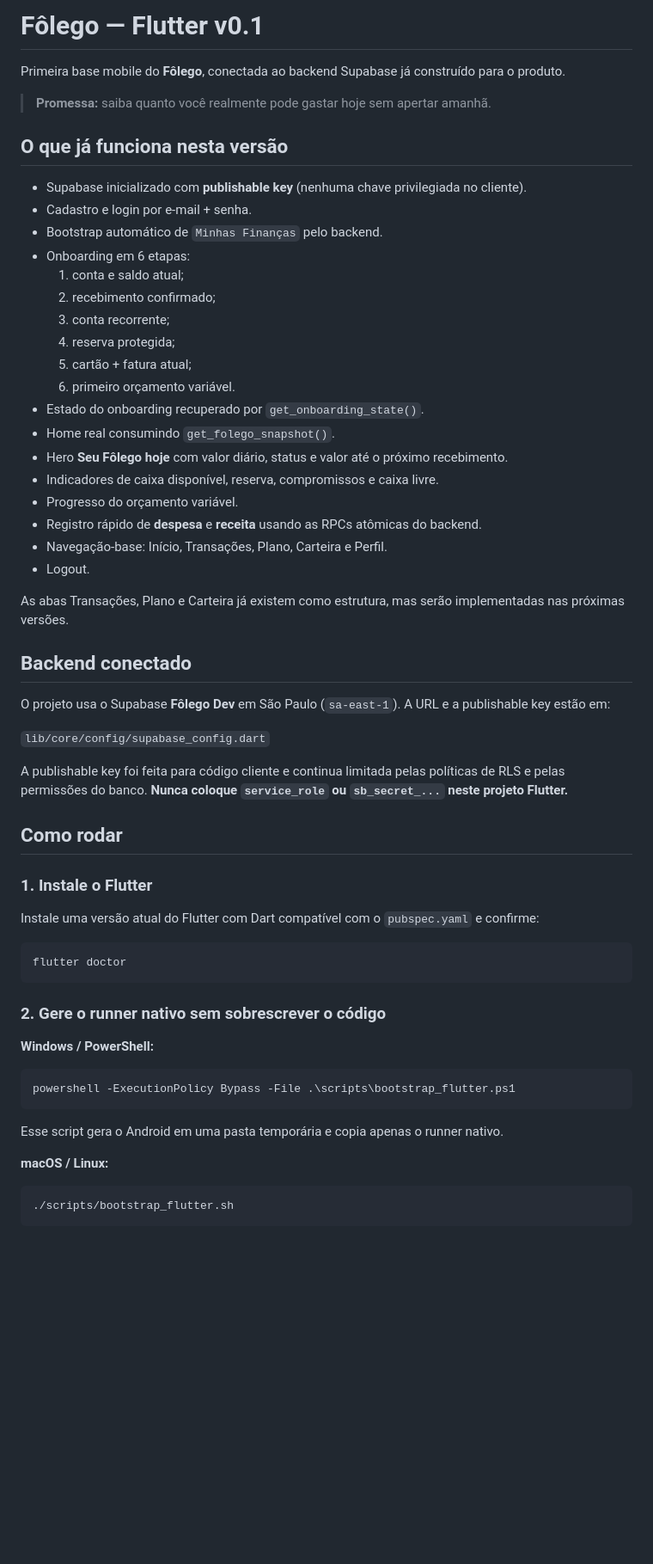
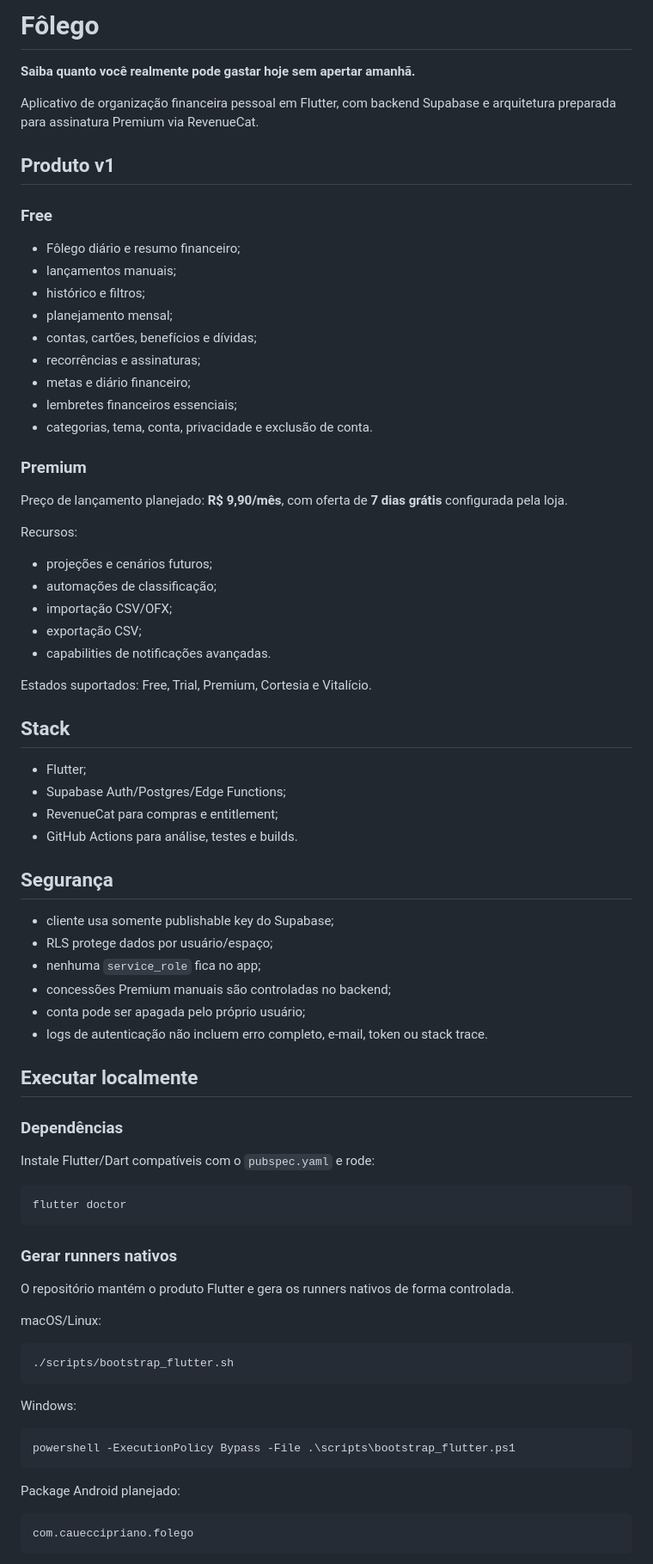
Before and after one commit to caueccipriano/folego-app, a Markdown page: folego_flutter/README.md, the part around one of its changes. Shown at 86% size. Rendered like a GitHub page; blank space fills up the shorter version.

Commit message:
docs: refresh Fôlego README for v1

````diff
--- a/folego_flutter/README.md
+++ b/folego_flutter/README.md
@@ -1,63 +1,75 @@
-# Fôlego — Flutter v0.1
+# Fôlego
 
-Primeira base mobile do **Fôlego**, conectada ao backend Supabase já construído para o produto.
+**Saiba quanto você realmente pode gastar hoje sem apertar amanhã.**
 
-> **Promessa:** saiba quanto você realmente pode gastar hoje sem apertar amanhã.
+Aplicativo de organização financeira pessoal em Flutter, com backend Supabase e arquitetura preparada para assinatura Premium via RevenueCat.
 
-## O que já funciona nesta versão
+## Produto v1
 
-- Supabase inicializado com **publishable key** (nenhuma chave privilegiada no cliente).
-- Cadastro e login por e-mail + senha.
-- Bootstrap automático de `Minhas Finanças` pelo backend.
-- Onboarding em 6 etapas:
-  1. conta e saldo atual;
-  2. recebimento confirmado;
-  3. conta recorrente;
-  4. reserva protegida;
-  5. cartão + fatura atual;
-  6. primeiro orçamento variável.
-- Estado do onboarding recuperado por `get_onboarding_state()`.
-- Home real consumindo `get_folego_snapshot()`.
-- Hero **Seu Fôlego hoje** com valor diário, status e valor até o próximo recebimento.
-- Indicadores de caixa disponível, reserva, compromissos e caixa livre.
-- Progresso do orçamento variável.
-- Registro rápido de **despesa** e **receita** usando as RPCs atômicas do backend.
-- Navegação-base: Início, Transações, Plano, Carteira e Perfil.
-- Logout.
+### Free
+- Fôlego diário e resumo financeiro;
+- lançamentos manuais;
+- histórico e filtros;
+- planejamento mensal;
+- contas, cartões, benefícios e dívidas;
+- recorrências e assinaturas;
+- metas e diário financeiro;
+- lembretes financeiros essenciais;
+- categorias, tema, conta, privacidade e exclusão de conta.
 
-As abas Transações, Plano e Carteira já existem como estrutura, mas serão implementadas nas próximas versões.
+### Premium
+Preço de lançamento planejado: **R$ 9,90/mês**, com oferta de **7 dias grátis** configurada pela loja.
 
-## Backend conectado
+Recursos:
+- projeções e cenários futuros;
+- automações de classificação;
+- importação CSV/OFX;
+- exportação CSV;
+- capabilities de notificações avançadas.
 
-O projeto usa o Supabase **Fôlego Dev** em São Paulo (`sa-east-1`). A URL e a publishable key estão em:
+Estados suportados: Free, Trial, Premium, Cortesia e Vitalício.
 
-`lib/core/config/supabase_config.dart`
+## Stack
+- Flutter;
+- Supabase Auth/Postgres/Edge Functions;
+- RevenueCat para compras e entitlement;
+- GitHub Actions para análise, testes e builds.
 
-A publishable key foi feita para código cliente e continua limitada pelas políticas de RLS e pelas permissões do banco. **Nunca coloque `service_role` ou `sb_secret_...` neste projeto Flutter.**
+## Segurança
+- cliente usa somente publishable key do Supabase;
+- RLS protege dados por usuário/espaço;
+- nenhuma `service_role` fica no app;
+- concessões Premium manuais são controladas no backend;
+- conta pode ser apagada pelo próprio usuário;
+- logs de autenticação não incluem erro completo, e-mail, token ou stack trace.
 
-## Como rodar
+## Executar localmente
 
-### 1. Instale o Flutter
-
-Instale uma versão atual do Flutter com Dart compatível com o `pubspec.yaml` e confirme:
+### Dependências
+Instale Flutter/Dart compatíveis com o `pubspec.yaml` e rode:
 
 ```bash
 flutter doctor
 ```
 
-### 2. Gere o runner nativo sem sobrescrever o código
+### Gerar runners nativos
+O repositório mantém o produto Flutter e gera os runners nativos de forma controlada.
 
-**Windows / PowerShell:**
+macOS/Linux:
+
+```bash
+./scripts/bootstrap_flutter.sh
+```
+
+Windows:
 
 ```powershell
 powershell -ExecutionPolicy Bypass -File .\scripts\bootstrap_flutter.ps1
 ```
 
-Esse script gera o Android em uma pasta temporária e copia apenas o runner nativo.
+Package Android planejado:
 
-**macOS / Linux:**
-
-```bash
-./scripts/bootstrap_flutter.sh
+```text
+com.caueccipriano.folego
 ```
 
````
Also changed, not shown: other parts of folego_flutter/README.md (+27 -69 lines).
